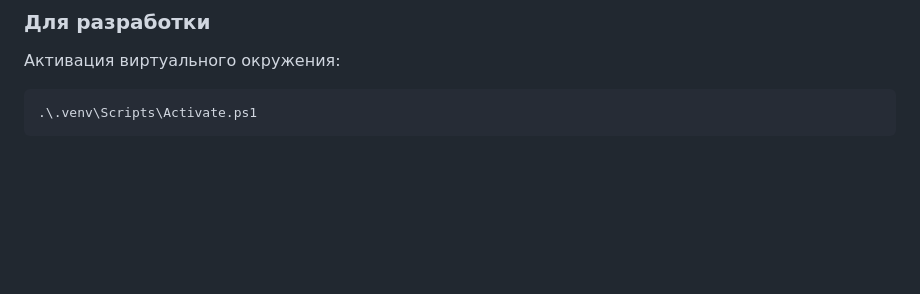
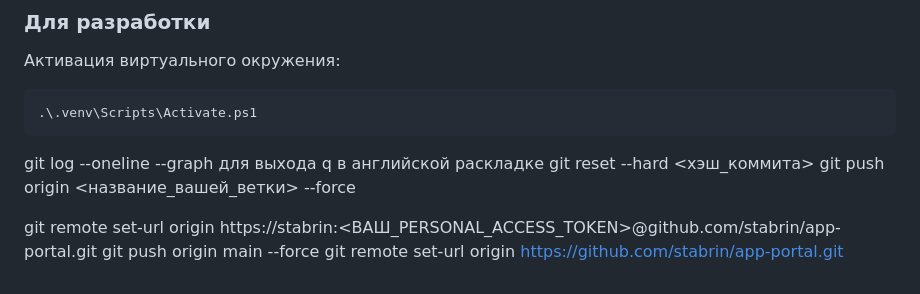
Before and after one commit to stabrin/app-portal, a Markdown page: desktop-app/ReadMe.md, the part around the change. Rendered like a GitHub page; blank space fills up the shorter version.

Commit message:
отка до ЭЦП

````diff
--- a/desktop-app/ReadMe.md
+++ b/desktop-app/ReadMe.md
@@ -86,3 +86,11 @@
 ```powershell
 .\.venv\Scripts\Activate.ps1
 ```
+git log --oneline --graph
+для выхода q в английской раскладке
+git reset --hard <хэш_коммита>
+git push origin <название_вашей_ветки> --force
+
+git remote set-url origin https://stabrin:<ВАШ_PERSONAL_ACCESS_TOKEN>@github.com/stabrin/app-portal.git
+git push origin main --force
+git remote set-url origin https://github.com/stabrin/app-portal.git
````
